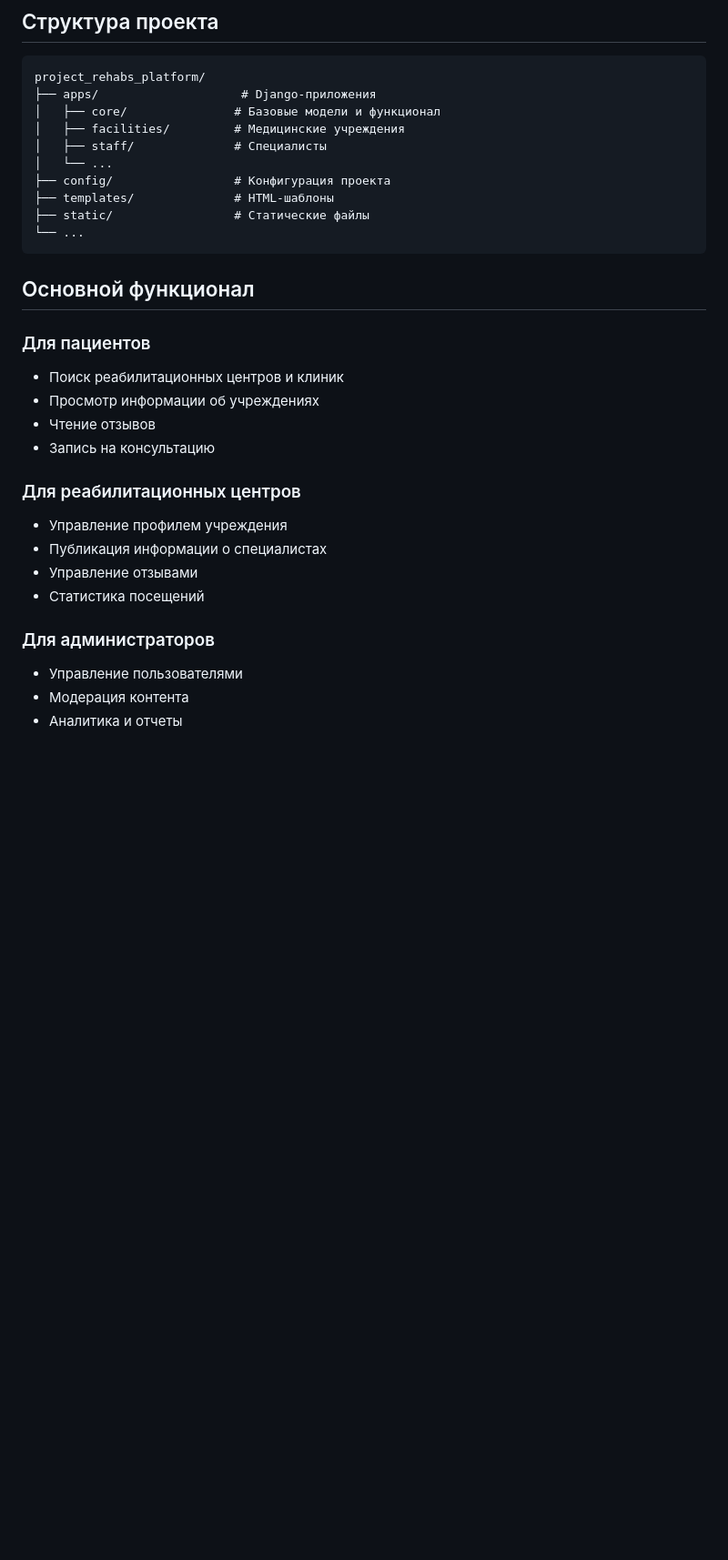
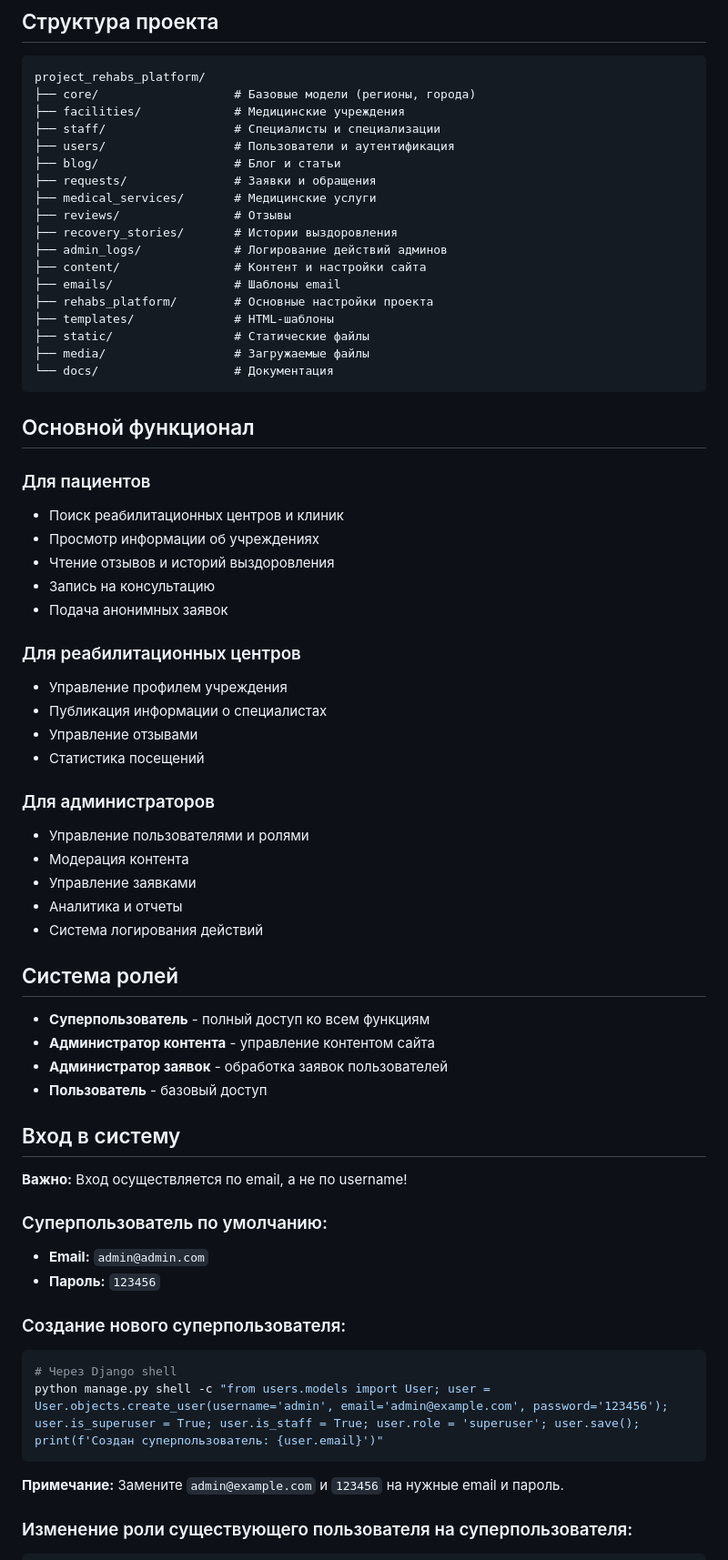
Before and after one commit to Serg-Geek/project_rehabs_platform, a Markdown page: README.md, the part around one of its changes. Shown at 91% size. Drawn GitHub-style; blank space fills up the shorter version.

Commit message:
docs: update README.md with current project structure and commands

````diff
--- a/README.md
+++ b/README.md
@@ -90,15 +93,23 @@ python manage.py runserver
 
 ```
 project_rehabs_platform/
-├── apps/                    # Django-приложения
-│   ├── core/               # Базовые модели и функционал
-│   ├── facilities/         # Медицинские учреждения
-│   ├── staff/              # Специалисты
-│   └── ...
-├── config/                 # Конфигурация проекта
+├── core/                   # Базовые модели (регионы, города)
+├── facilities/             # Медицинские учреждения
+├── staff/                  # Специалисты и специализации
+├── users/                  # Пользователи и аутентификация
+├── blog/                   # Блог и статьи
+├── requests/               # Заявки и обращения
+├── medical_services/       # Медицинские услуги
+├── reviews/                # Отзывы
+├── recovery_stories/       # Истории выздоровления
+├── admin_logs/             # Логирование действий админов
+├── content/                # Контент и настройки сайта
+├── emails/                 # Шаблоны email
+├── rehabs_platform/        # Основные настройки проекта
 ├── templates/              # HTML-шаблоны
 ├── static/                 # Статические файлы
-└── ...
+├── media/                  # Загружаемые файлы
+└── docs/                   # Документация
 ```
 
 ## Основной функционал
@@ -107,8 +118,9 @@ project_rehabs_platform/
 
 - Поиск реабилитационных центров и клиник
 - Просмотр информации об учреждениях
-- Чтение отзывов
+- Чтение отзывов и историй выздоровления
 - Запись на консультацию
+- Подача анонимных заявок
 
 ### Для реабилитационных центров
 
@@ -119,6 +131,36 @@ project_rehabs_platform/
 
 ### Для администраторов
 
-- Управление пользователями
+- Управление пользователями и ролями
 - Модерация контента
+- Управление заявками
 - Аналитика и отчеты
+- Система логирования действий
+
+## Система ролей
+
+- **Суперпользователь** - полный доступ ко всем функциям
+- **Администратор контента** - управление контентом сайта
+- **Администратор заявок** - обработка заявок пользователей
+- **Пользователь** - базовый доступ
+
+## Вход в систему
+
+**Важно:** Вход осуществляется по email, а не по username!
+
+### Суперпользователь по умолчанию:
+
+- **Email:** `admin@admin.com`
+- **Пароль:** `123456`
+
+### Создание нового суперпользователя:
+
+```bash
+# Через Django shell
+python manage.py shell -c "from users.models import User; user = User.objects.create_user(username='admin', email='admin@example.com', password='123456'); user.is_superuser = True; user.is_staff = True; user.role = 'superuser'; user.save(); print(f'Создан суперпользователь: {user.email}')"
+```
+
+**Примечание:** Замените `admin@example.com` и `123456` на нужные email и пароль.
+
+### Изменение роли существующего пользователя на суперпользователя:
+
````
Also changed, not shown: other parts of README.md (+71 -15 lines).
